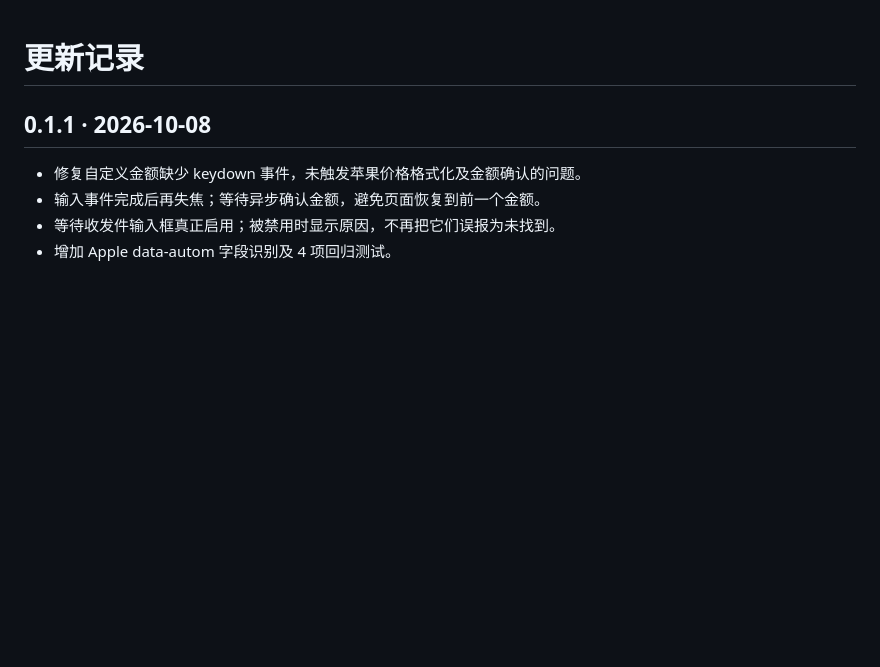
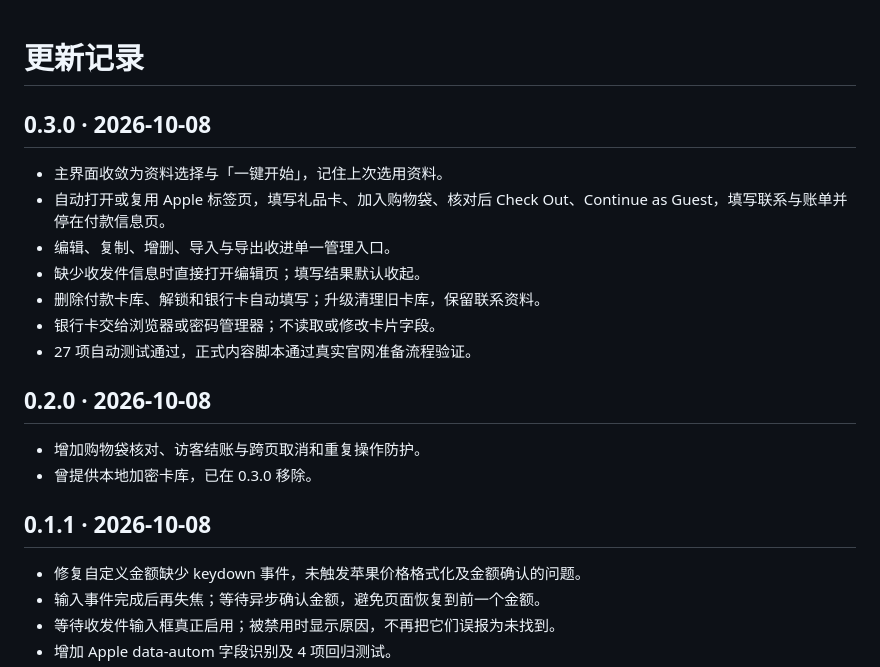
Before and after one commit to Nitmi/giftfill, a Markdown page: CHANGELOG.md, the part around the change. GitHub-like rendering; blank space fills up the shorter version.

```diff
--- a/CHANGELOG.md
+++ b/CHANGELOG.md
@@ -1,4 +1,19 @@
 # 更新记录
+
+## 0.3.0 · 2026-10-08
+
+- 主界面收敛为资料选择与「一键开始」，记住上次选用资料。
+- 自动打开或复用 Apple 标签页，填写礼品卡、加入购物袋、核对后 Check Out、Continue as Guest，填写联系与账单并停在付款信息页。
+- 编辑、复制、增删、导入与导出收进单一管理入口。
+- 缺少收发件信息时直接打开编辑页；填写结果默认收起。
+- 删除付款卡库、解锁和银行卡自动填写；升级清理旧卡库，保留联系资料。
+- 银行卡交给浏览器或密码管理器；不读取或修改卡片字段。
+- 27 项自动测试通过，正式内容脚本通过真实官网准备流程验证。
+
+## 0.2.0 · 2026-10-08
+
+- 增加购物袋核对、访客结账与跨页取消和重复操作防护。
+- 曾提供本地加密卡库，已在 0.3.0 移除。
 
 ## 0.1.1 · 2026-10-08
 
```
Also changed, not shown: README.md (+13 -5 lines), docs/validation.md (+2 -2 lines), docs/assets/preview.png (added), 2 other files.
